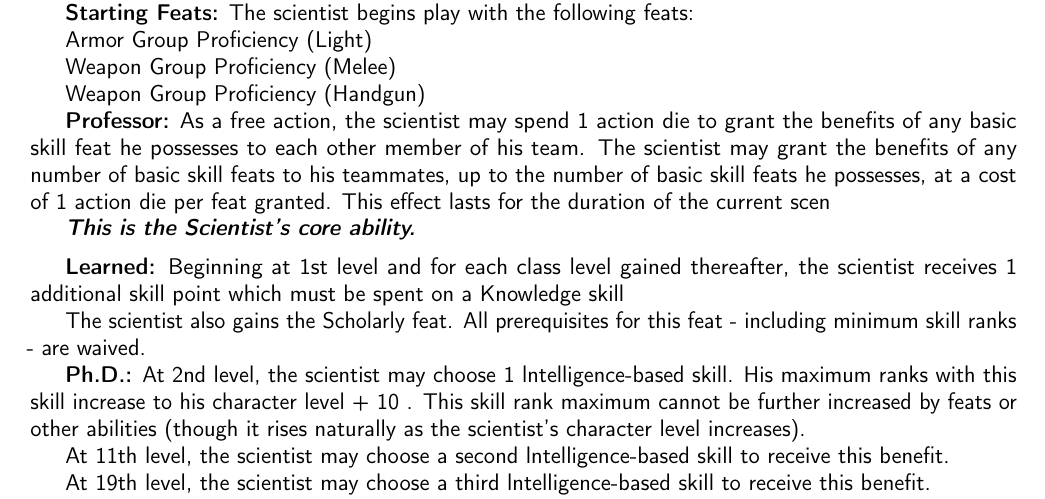
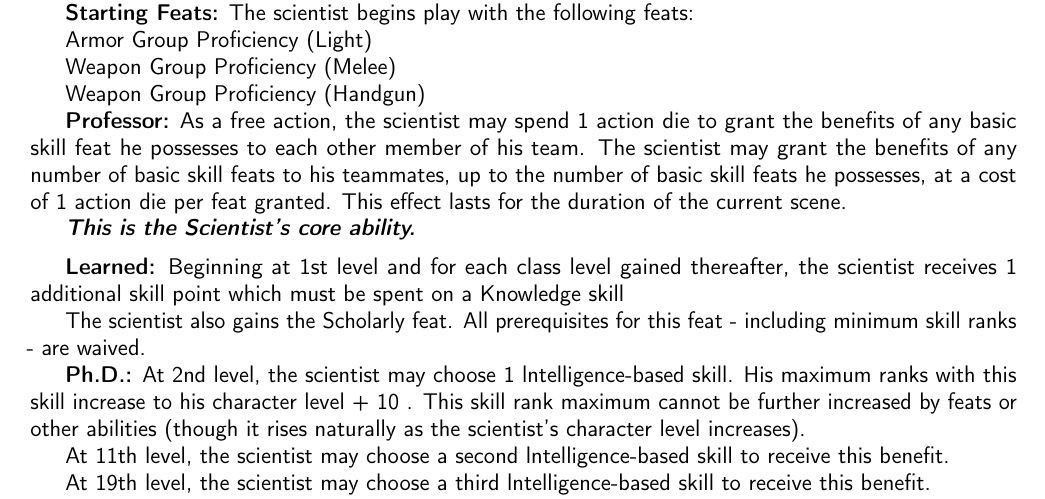
Before and after one commit to Hexenstag-Team/Stargate-Hexenstag, a LaTeX thesis (stargate-hexenstag.tex, which reads classes/scientist.tex): part of page 30 of 59, cut so that both start at the same text. Compiled offline with pdfLaTeX.

Commit message:
Professor loc fix
-Professor loc fix

```diff
--- a/classes/scientist.tex
+++ b/classes/scientist.tex
@@ -106,7 +106,7 @@ Weapon Group Proficiency (Melee)
 
 Weapon Group Proficiency (Handgun)
 
-\textbf{Professor:} As a free action, the scientist may spend 1 action die to grant the benefits of any basic skill feat he possesses to each other member of his team. The scientist may grant the benefits of any number of basic skill feats to his teammates, up to the number of basic skill feats he possesses, at a cost of 1 action die per feat granted. This effect lasts for the duration of the current scen
+\textbf{Professor:} As a free action, the scientist may spend 1 action die to grant the benefits of any basic skill feat he possesses to each other member of his team. The scientist may grant the benefits of any number of basic skill feats to his teammates, up to the number of basic skill feats he possesses, at a cost of 1 action die per feat granted. This effect lasts for the duration of the current scene.
 
 \vspace*{5pt}
 \tagline{\textbf{This is the \currentclassname's core ability.}}
```
Also changed, not shown: stargate-hexenstag.pdf, 3 other files.
